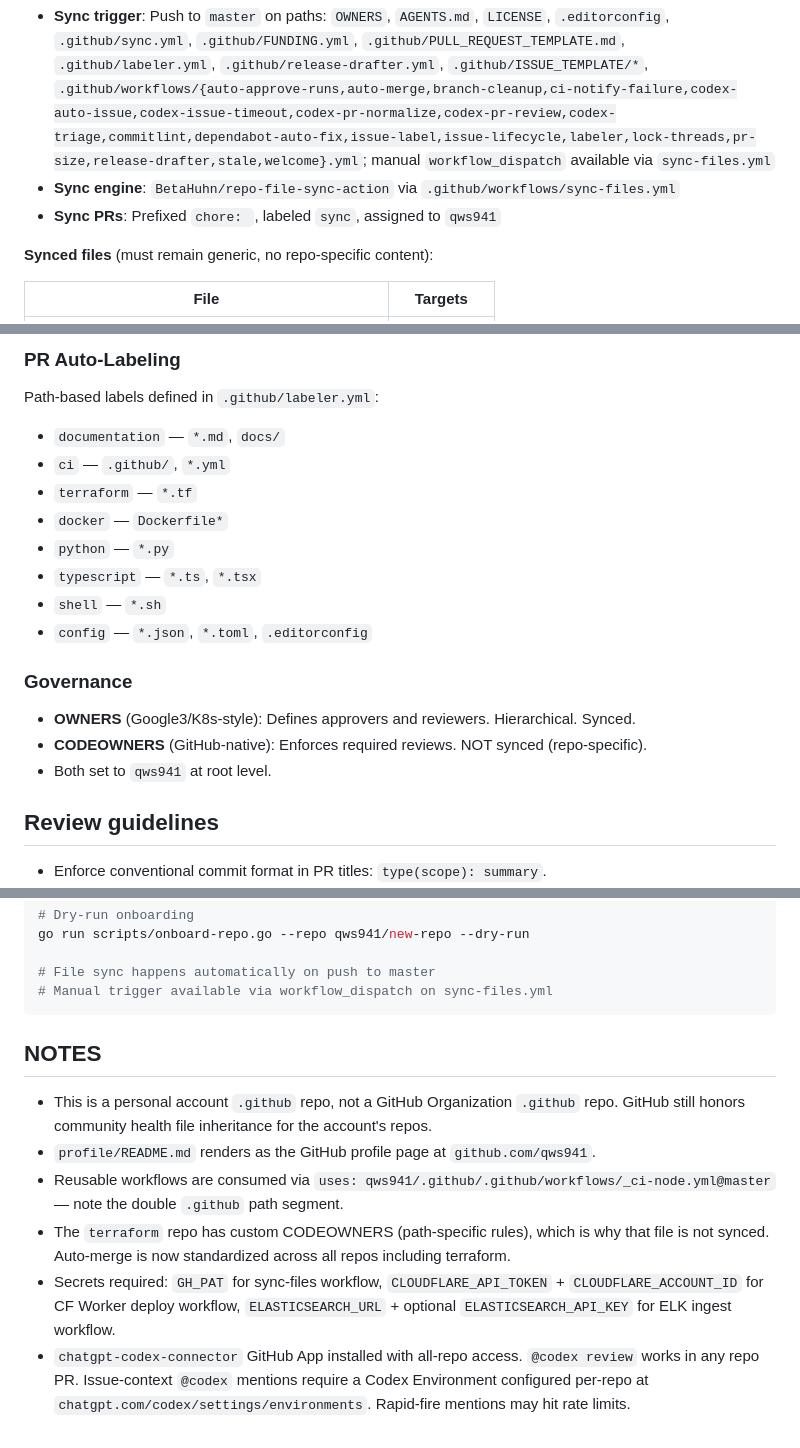
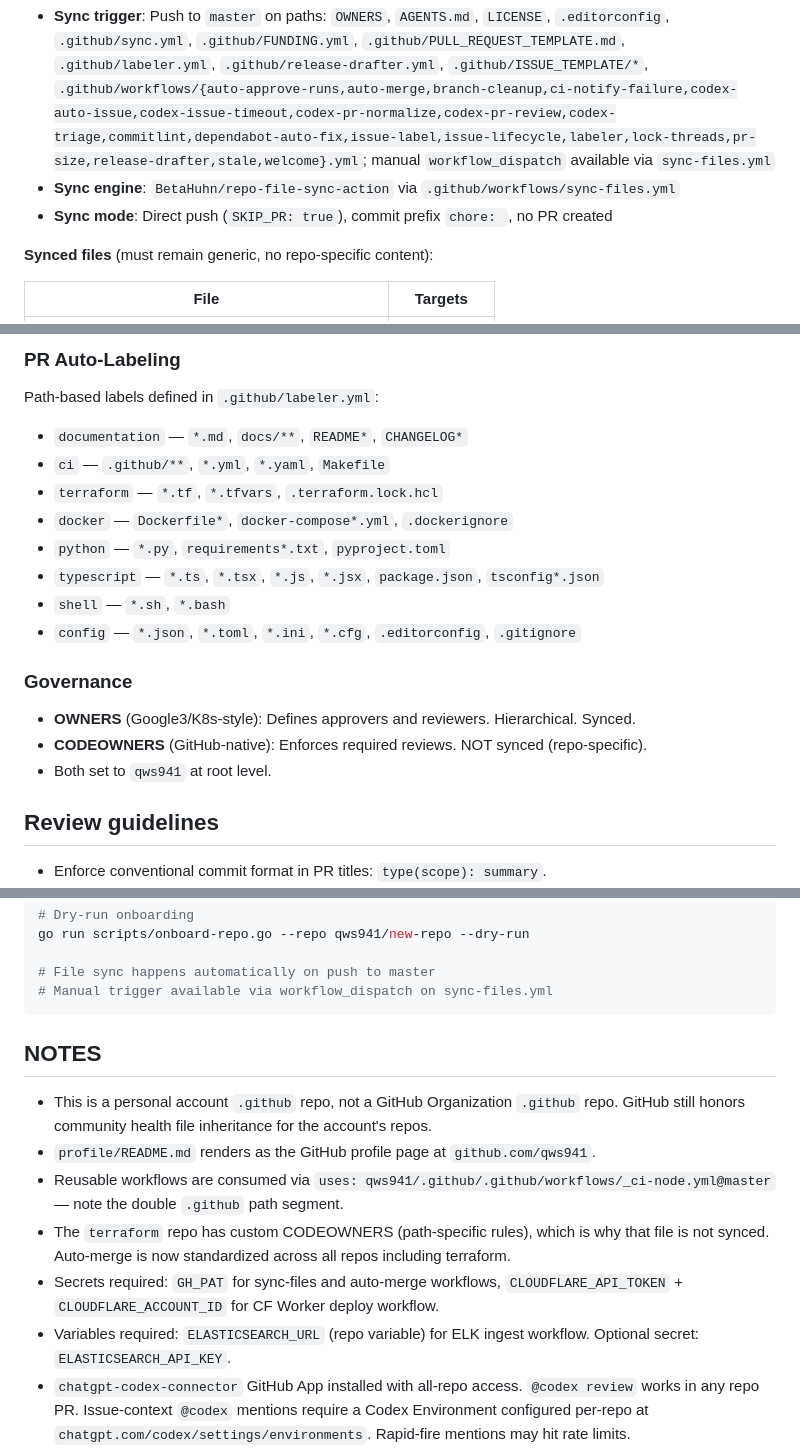
Before and after one commit to qws941/hycu, a Markdown page: AGENTS.md, 3 parts joined by grey strips. Drawn GitHub-style.

Commit message:
chore: synced file(s) with qws941/.github

````diff
--- a/AGENTS.md
+++ b/AGENTS.md
@@ -121,7 +121,7 @@ This repo is the canonical source. Changes propagate automatically:
 
 - **Sync trigger**: Push to `master` on paths: `OWNERS`, `AGENTS.md`, `LICENSE`, `.editorconfig`, `.github/sync.yml`, `.github/FUNDING.yml`, `.github/PULL_REQUEST_TEMPLATE.md`, `.github/labeler.yml`, `.github/release-drafter.yml`, `.github/ISSUE_TEMPLATE/*`, `.github/workflows/{auto-approve-runs,auto-merge,branch-cleanup,ci-notify-failure,codex-auto-issue,codex-issue-timeout,codex-pr-normalize,codex-pr-review,codex-triage,commitlint,dependabot-auto-fix,issue-label,issue-lifecycle,labeler,lock-threads,pr-size,release-drafter,stale,welcome}.yml`; manual `workflow_dispatch` available via `sync-files.yml`
 - **Sync engine**: `BetaHuhn/repo-file-sync-action` via `.github/workflows/sync-files.yml`
-- **Sync PRs**: Prefixed `chore: `, labeled `sync`, assigned to `qws941`
+- **Sync mode**: Direct push (`SKIP_PR: true`), commit prefix `chore: `, no PR created
 
 **Synced files** (must remain generic, no repo-specific content):
 
@@ -299,21 +299,20 @@ The `codex-triage.yml` and `codex-auto-issue.yml` workflows post `@codex` commen
 
 Path-based labels defined in `.github/labeler.yml`:
 
-- `documentation` — `*.md`, `docs/`
-- `ci` — `.github/`, `*.yml`
-- `terraform` — `*.tf`
-- `docker` — `Dockerfile*`
-- `python` — `*.py`
-- `typescript` — `*.ts`, `*.tsx`
-- `shell` — `*.sh`
-- `config` — `*.json`, `*.toml`, `.editorconfig`
+- `documentation` — `*.md`, `docs/**`, `README*`, `CHANGELOG*`
+- `ci` — `.github/**`, `*.yml`, `*.yaml`, `Makefile`
+- `terraform` — `*.tf`, `*.tfvars`, `.terraform.lock.hcl`
+- `docker` — `Dockerfile*`, `docker-compose*.yml`, `.dockerignore`
+- `python` — `*.py`, `requirements*.txt`, `pyproject.toml`
+- `typescript` — `*.ts`, `*.tsx`, `*.js`, `*.jsx`, `package.json`, `tsconfig*.json`
+- `shell` — `*.sh`, `*.bash`
+- `config` — `*.json`, `*.toml`, `*.ini`, `*.cfg`, `.editorconfig`, `.gitignore`
 
 ### Governance
 
 - **OWNERS** (Google3/K8s-style): Defines approvers and reviewers. Hierarchical. Synced.
 - **CODEOWNERS** (GitHub-native): Enforces required reviews. NOT synced (repo-specific).
 - Both set to `qws941` at root level.
-
 
 ## Review guidelines
 
@@ -371,13 +370,15 @@ go run scripts/onboard-repo.go --repo qws941/new-repo --dry-run
 # File sync happens automatically on push to master
 # Manual trigger available via workflow_dispatch on sync-files.yml
 ```
+
 ## NOTES
 
 - This is a personal account `.github` repo, not a GitHub Organization `.github` repo. GitHub still honors community health file inheritance for the account's repos.
 - `profile/README.md` renders as the GitHub profile page at `github.com/qws941`.
 - Reusable workflows are consumed via `uses: qws941/.github/.github/workflows/_ci-node.yml@master` — note the double `.github` path segment.
 - The `terraform` repo has custom CODEOWNERS (path-specific rules), which is why that file is not synced. Auto-merge is now standardized across all repos including terraform.
-- Secrets required: `GH_PAT` for sync-files workflow, `CLOUDFLARE_API_TOKEN` + `CLOUDFLARE_ACCOUNT_ID` for CF Worker deploy workflow, `ELASTICSEARCH_URL` + optional `ELASTICSEARCH_API_KEY` for ELK ingest workflow.
+- Secrets required: `GH_PAT` for sync-files and auto-merge workflows, `CLOUDFLARE_API_TOKEN` + `CLOUDFLARE_ACCOUNT_ID` for CF Worker deploy workflow.
+- Variables required: `ELASTICSEARCH_URL` (repo variable) for ELK ingest workflow. Optional secret: `ELASTICSEARCH_API_KEY`.
 - `chatgpt-codex-connector` GitHub App installed with all-repo access. `@codex review` works in any repo PR. Issue-context `@codex` mentions require a Codex Environment configured per-repo at `chatgpt.com/codex/settings/environments`. Rapid-fire mentions may hit rate limits.
 - AGENTS.md is synced to all downstream repos — Codex reads it automatically for review context in every repo.
 - GH_PAT is used in `auto-merge.yml` for PR approval and auto-merge queueing (waits for CI to pass before merging).
````
